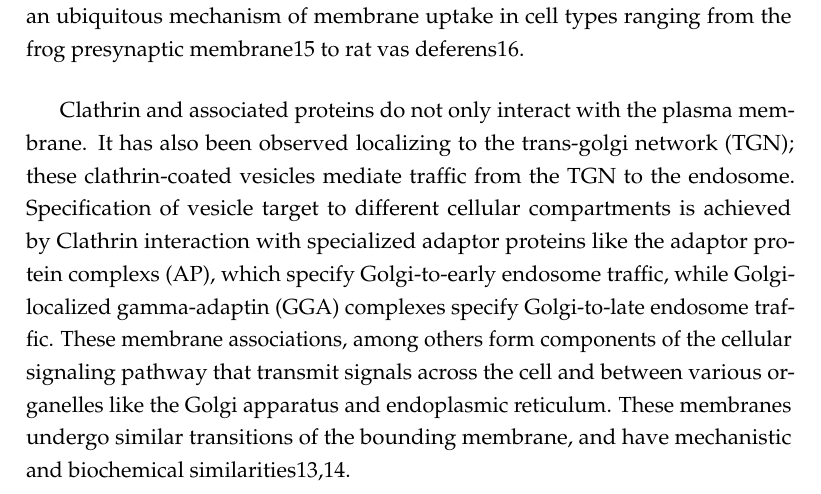
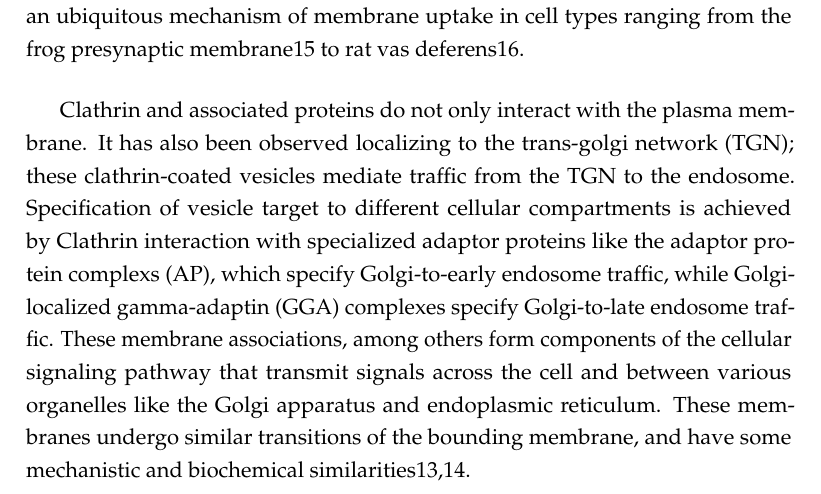
Before and after one commit to deepikaamenon/thesis_2021, a LaTeX thesis (main.tex, which reads Chapters/Intro.tex): part of page 20 of 31, cut so that both start at the same text. Compiled offline with pdfLaTeX.

Commit message:
txs auto checkin

```diff
--- a/Chapters/Intro.tex
+++ b/Chapters/Intro.tex
@@ -20,7 +20,7 @@ Although many early discoveries relating to endocytic pathways were identified i
 Many different endocytic pathways that facilitate the internalization of cargo at the plasma membrane exist, as depicted in Fig.1, differing in the size of the ingested cargo. Of them, Clathrin-mediated endocytosis (CME), is universal among eukaryotes and contributes to 90\% of cargo trafficked into the cell11. First identified by studying yolk uptake in mosquitos, ultrastructural studies of their oocytes (where the concentration of uptake events is high enough to be easily studied) identified formation of a bristly coat on the cell membrane and similarly bristly vesicles, that then lost this coat and fused to eventually form yolk bodies in the mature oocyte12. The bristle is seen on several cell types, and was later identified as a lattice of a single highly conserved protein13. This protein was named Clathrin, derived from the latin word for lattice. Clathrin is formed of light and heavy chains incorporated into a triskelion14 that assembles into closed hexagonal and pentagonal structures on the inner leaflet of the plasma membrane. Clathrin-mediated endocytosis has, since four decades ago, been recognized has an ubiquitous mechanism of membrane uptake in cell types ranging from the frog presynaptic membrane15 to rat vas deferens16.
 
 \vspace{5mm}
-Clathrin and associated proteins do not only interact with the plasma membrane. It has also been observed localizing to the trans-golgi network (TGN); these clathrin-coated vesicles mediate traffic from the TGN to the endosome. Specification of vesicle target to different cellular compartments is achieved by Clathrin interaction with specialized adaptor proteins like the adaptor protein complexs (AP), which specify Golgi-to-early endosome traffic, while Golgi-localized gamma-adaptin (GGA) complexes specify Golgi-to-late endosome traffic. These membrane associations, among others form components of the cellular signaling pathway that transmit signals across the cell and between various organelles like the Golgi apparatus and endoplasmic reticulum. These membranes undergo similar transitions of the bounding membrane, and have mechanistic and biochemical similarities13,14.
+Clathrin and associated proteins do not only interact with the plasma membrane. It has also been observed localizing to the trans-golgi network (TGN); these clathrin-coated vesicles mediate traffic from the TGN to the endosome. Specification of vesicle target to different cellular compartments is achieved by Clathrin interaction with specialized adaptor proteins like the adaptor protein complexs (AP), which specify Golgi-to-early endosome traffic, while Golgi-localized gamma-adaptin (GGA) complexes specify Golgi-to-late endosome traffic. These membrane associations, among others form components of the cellular signaling pathway that transmit signals across the cell and between various organelles like the Golgi apparatus and endoplasmic reticulum. These membranes undergo similar transitions of the bounding membrane, and have some mechanistic and biochemical similarities13,14.
 
 
 \section{Clathrin mediated endocytosis in Mammalian vs Yeast}
```
